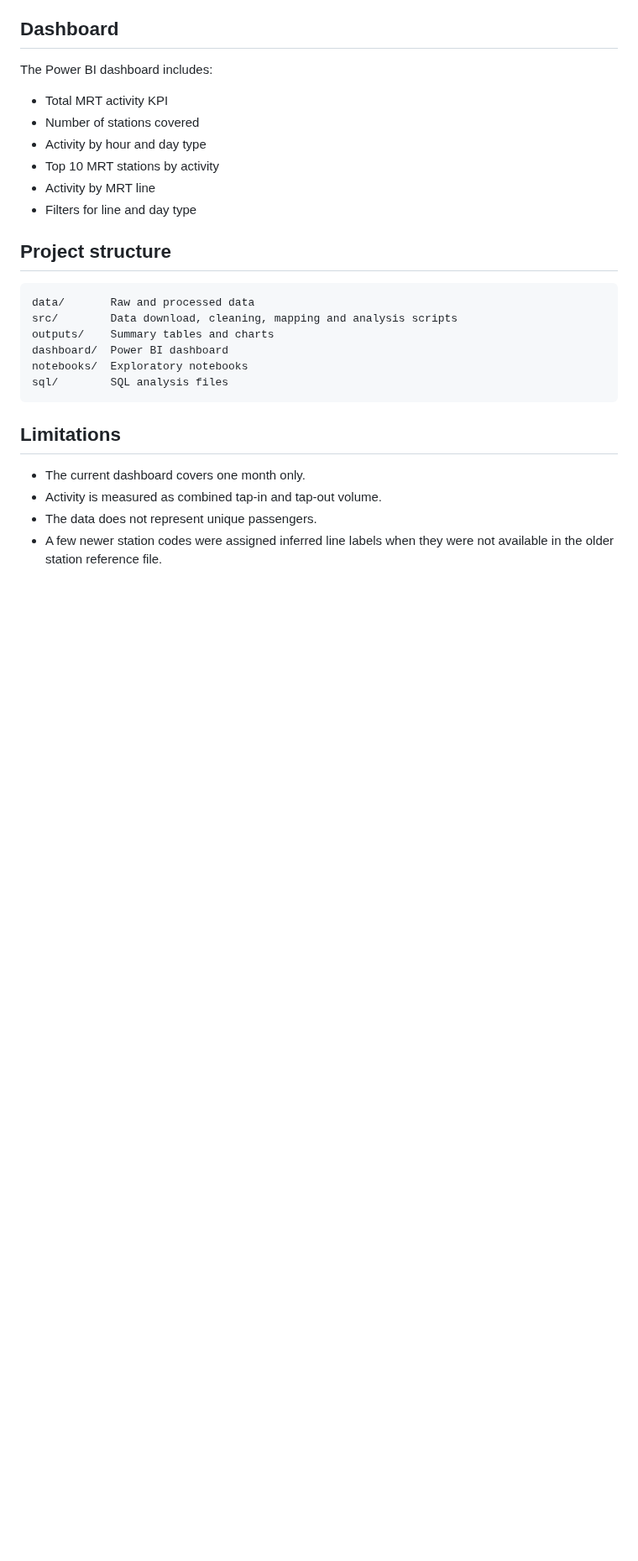
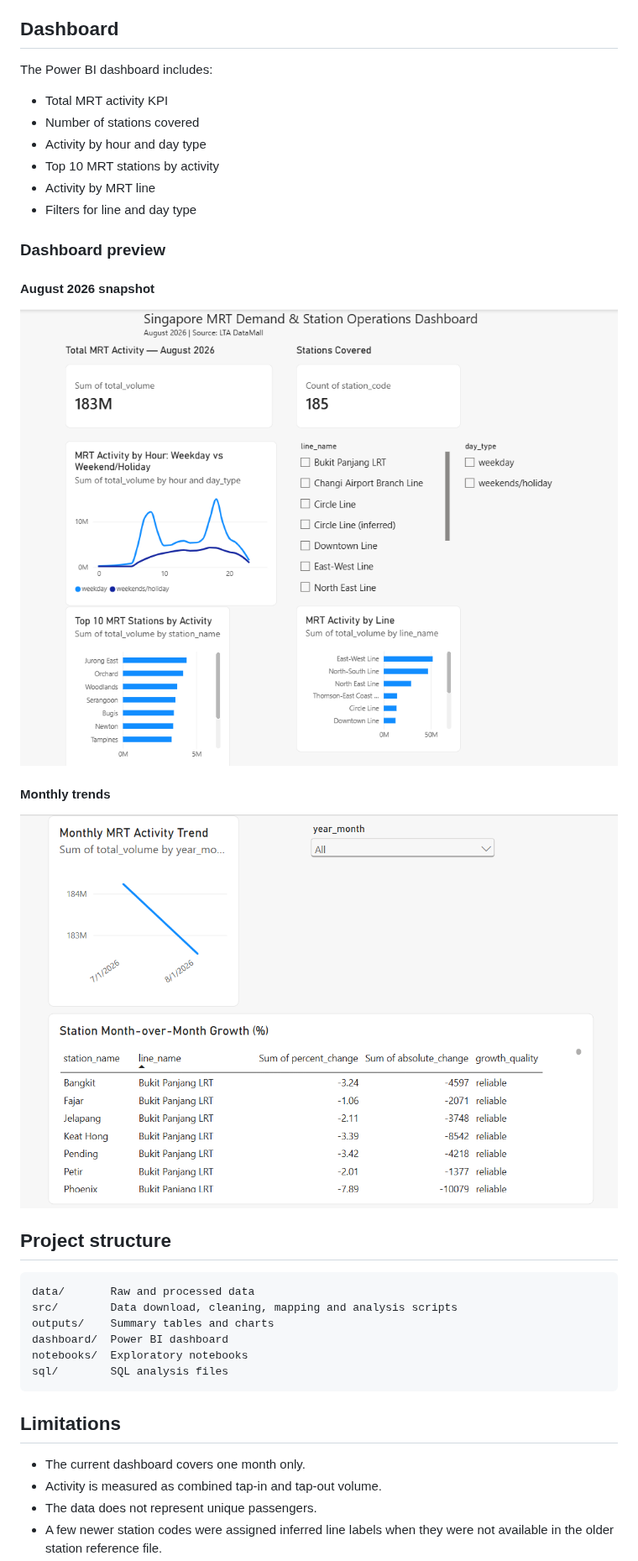
Before and after one commit to ngcanhh/Repository-name-mrt-demand-analytics, a Markdown page: README.md, the part around the change. Shown at 84% size. Rendered like a GitHub page; pictures changed too: outputs/figures/dashboard_snapshot.png (added), outputs/figures/monthly_trends.png (added); blank space fills up the shorter version.

Commit message:
Add dashboard previews to README

````diff
--- a/README.md
+++ b/README.md
@@ -47,6 +47,16 @@ The Power BI dashboard includes:
 - Activity by MRT line
 - Filters for line and day type
 
+### Dashboard preview
+
+#### August 2026 snapshot
+
+![August 2026 MRT dashboard](outputs/figures/dashboard_snapshot.png)
+
+#### Monthly trends
+
+![Monthly MRT trends dashboard](outputs/figures/monthly_trends.png)
+
 ## Project structure
 
 ```text
````
Also changed, not shown: 1 other file.
